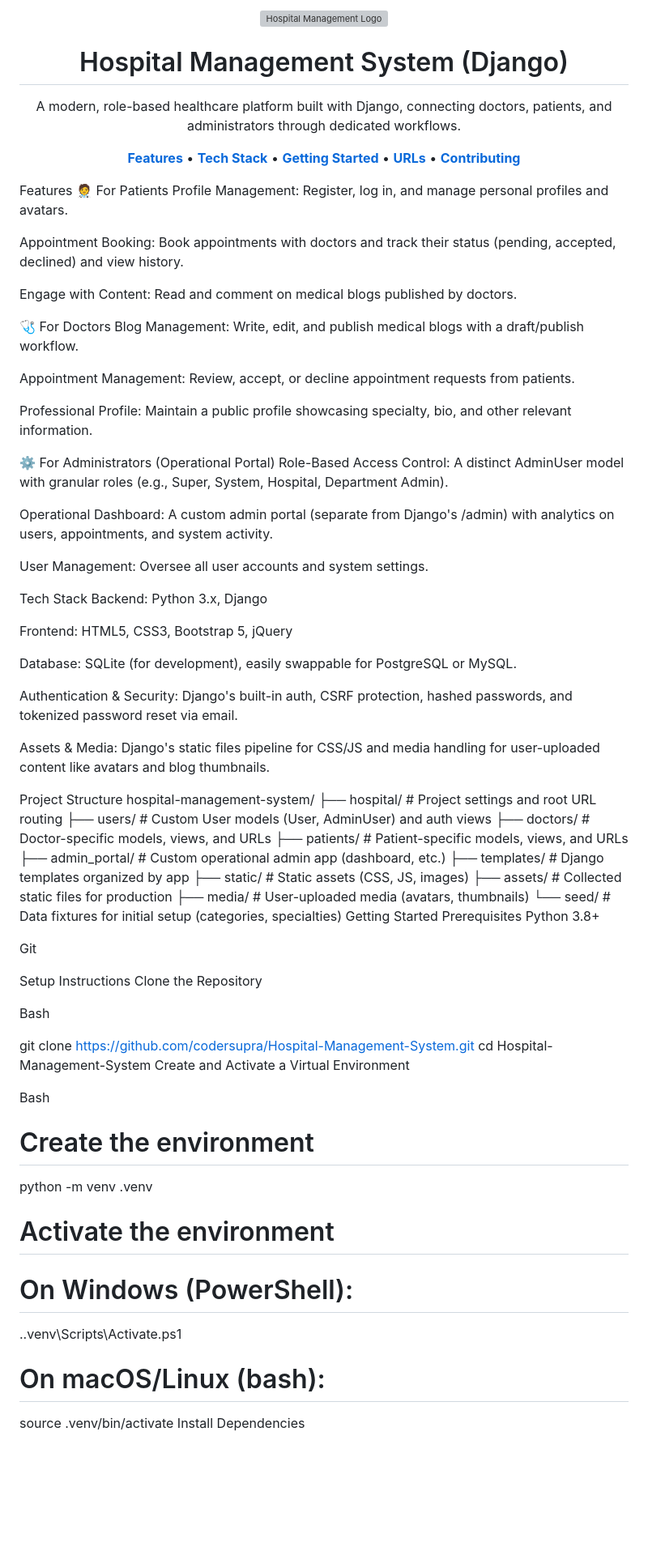
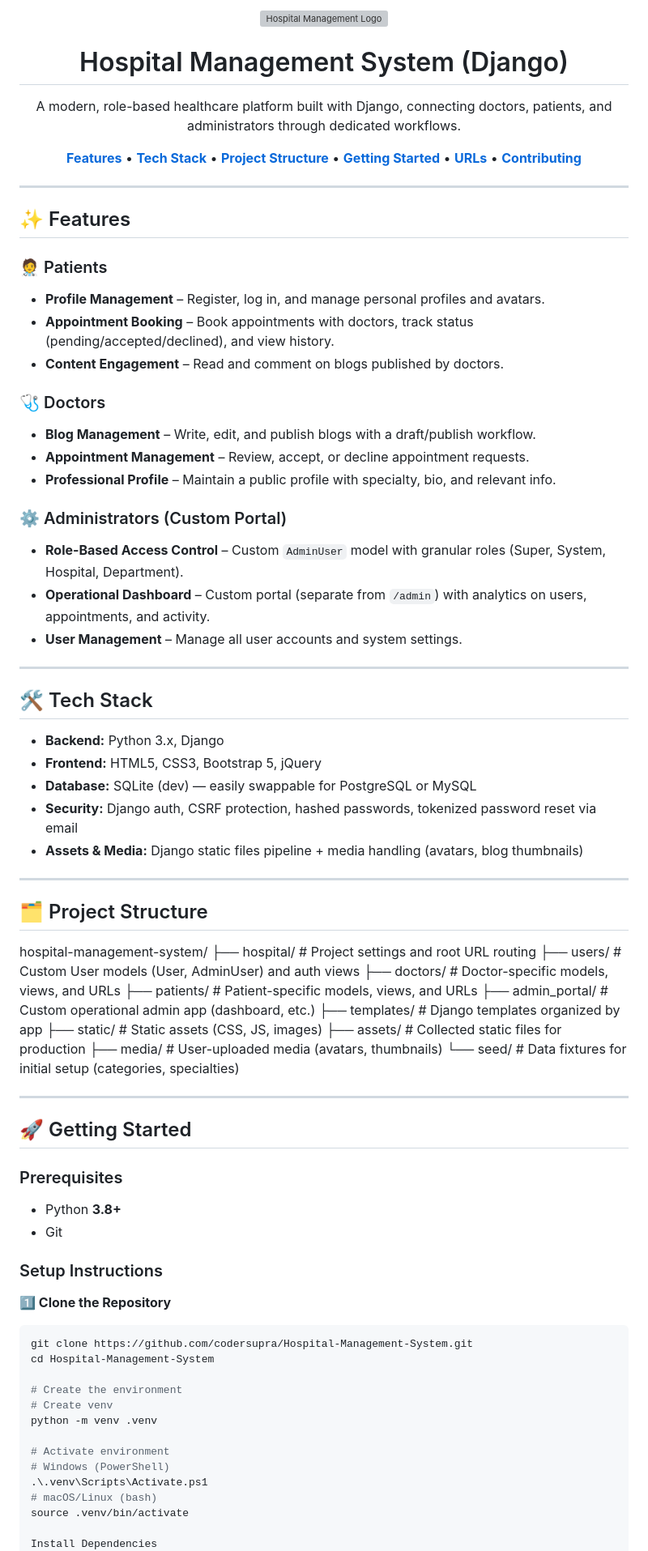
Before and after one commit to codersupra/Hospital-Management-System, a Markdown page: README.md, the part around one of its changes. Shown at 81% size. Drawn GitHub-style; blank space fills up the shorter version; grey boxes are pictures that could not be loaded.

Commit message:
Revise README for better organization and details

````diff
--- a/README.md
+++ b/README.md
@@ -1,50 +1,51 @@
 <div align="center">
-<img src="static/img/logo.png" alt="Hospital Management Logo" height="100">
-<h1>Hospital Management System (Django)</h1>
-<p>A modern, role-based healthcare platform built with Django, connecting doctors, patients, and administrators through dedicated workflows.</p>
-<p>
-<a href="#features"><strong>Features</strong></a> •
-<a href="#tech-stack"><strong>Tech Stack</strong></a> •
-<a href="#getting-started"><strong>Getting Started</strong></a> •
-<a href="#urls"><strong>URLs</strong></a> •
-<a href="#contributing"><strong>Contributing</strong></a>
-</p>
+  <img src="static/img/logo.png" alt="Hospital Management Logo" height="100">
+  <h1>Hospital Management System (Django)</h1>
+  <p>
+    A modern, role-based healthcare platform built with Django, connecting doctors, patients, and administrators through dedicated workflows.
+  </p>
+  <p>
+    <a href="#features"><strong>Features</strong></a> •
+    <a href="#tech-stack"><strong>Tech Stack</strong></a> •
+    <a href="#project-structure"><strong>Project Structure</strong></a> •
+    <a href="#getting-started"><strong>Getting Started</strong></a> •
+    <a href="#urls"><strong>URLs</strong></a> •
+    <a href="#contributing"><strong>Contributing</strong></a>
+  </p>
 </div>
 
-Features
-🧑‍⚕️ For Patients
-Profile Management: Register, log in, and manage personal profiles and avatars.
+---
 
-Appointment Booking: Book appointments with doctors and track their status (pending, accepted, declined) and view history.
+## ✨ Features
 
-Engage with Content: Read and comment on medical blogs published by doctors.
+### 🧑‍⚕️ Patients
+- **Profile Management** – Register, log in, and manage personal profiles and avatars.
+- **Appointment Booking** – Book appointments with doctors, track status (pending/accepted/declined), and view history.
+- **Content Engagement** – Read and comment on blogs published by doctors.
 
-🩺 For Doctors
-Blog Management: Write, edit, and publish medical blogs with a draft/publish workflow.
+### 🩺 Doctors
+- **Blog Management** – Write, edit, and publish blogs with a draft/publish workflow.
+- **Appointment Management** – Review, accept, or decline appointment requests.
+- **Professional Profile** – Maintain a public profile with specialty, bio, and relevant info.
 
-Appointment Management: Review, accept, or decline appointment requests from patients.
+### ⚙️ Administrators (Custom Portal)
+- **Role-Based Access Control** – Custom `AdminUser` model with granular roles (Super, System, Hospital, Department).
+- **Operational Dashboard** – Custom portal (separate from `/admin`) with analytics on users, appointments, and activity.
+- **User Management** – Manage all user accounts and system settings.
 
-Professional Profile: Maintain a public profile showcasing specialty, bio, and other relevant information.
+---
 
-⚙️ For Administrators (Operational Portal)
-Role-Based Access Control: A distinct AdminUser model with granular roles (e.g., Super, System, Hospital, Department Admin).
+## 🛠 Tech Stack
+- **Backend:** Python 3.x, Django
+- **Frontend:** HTML5, CSS3, Bootstrap 5, jQuery
+- **Database:** SQLite (dev) — easily swappable for PostgreSQL or MySQL
+- **Security:** Django auth, CSRF protection, hashed passwords, tokenized password reset via email
+- **Assets & Media:** Django static files pipeline + media handling (avatars, blog thumbnails)
 
-Operational Dashboard: A custom admin portal (separate from Django's /admin) with analytics on users, appointments, and system activity.
+---
 
-User Management: Oversee all user accounts and system settings.
+## 🗂 Project Structure
 
-Tech Stack
-Backend: Python 3.x, Django
-
-Frontend: HTML5, CSS3, Bootstrap 5, jQuery
-
-Database: SQLite (for development), easily swappable for PostgreSQL or MySQL.
-
-Authentication & Security: Django's built-in auth, CSRF protection, hashed passwords, and tokenized password reset via email.
-
-Assets & Media: Django's static files pipeline for CSS/JS and media handling for user-uploaded content like avatars and blog thumbnails.
-
-Project Structure
 hospital-management-system/
 ├── hospital/         # Project settings and root URL routing
 ├── users/            # Custom User models (User, AdminUser) and auth views
@@ -56,30 +57,31 @@ hospital-management-system/
 ├── assets/           # Collected static files for production
 ├── media/            # User-uploaded media (avatars, thumbnails)
 └── seed/             # Data fixtures for initial setup (categories, specialties)
-Getting Started
-Prerequisites
-Python 3.8+
 
-Git
+---
 
-Setup Instructions
-Clone the Repository
+## 🚀 Getting Started
 
-Bash
+### Prerequisites
+- Python **3.8+**
+- Git
 
+### Setup Instructions
+
+**1️⃣ Clone the Repository**
+```bash
 git clone https://github.com/codersupra/Hospital-Management-System.git
 cd Hospital-Management-System
-Create and Activate a Virtual Environment
-
-Bash
 
 # Create the environment
+# Create venv
 python -m venv .venv
 
-# Activate the environment
-# On Windows (PowerShell):
+# Activate environment
+# Windows (PowerShell)
 .\.venv\Scripts\Activate.ps1
-# On macOS/Linux (bash):
+# macOS/Linux (bash)
 source .venv/bin/activate
+
 Install Dependencies
 
````
Also changed, not shown: other parts of README.md (+7 -7 lines).
